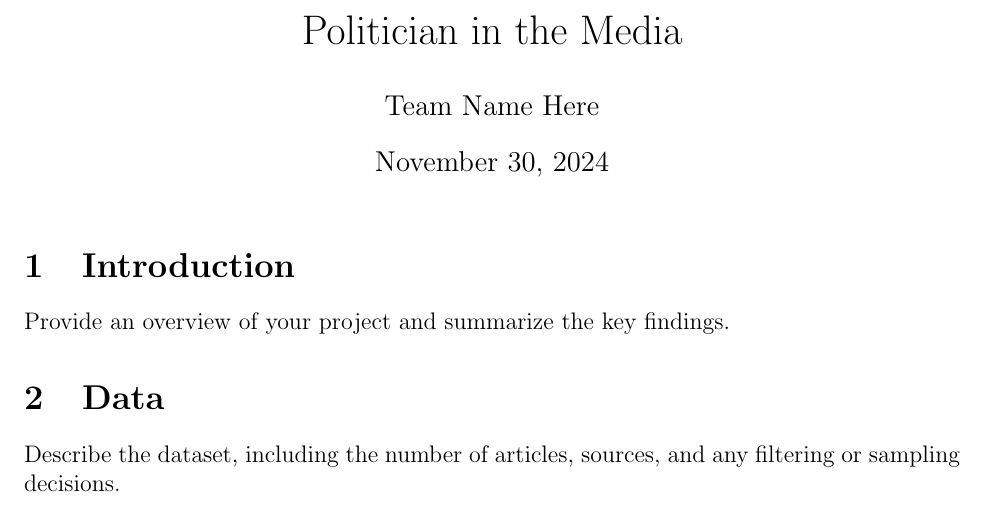
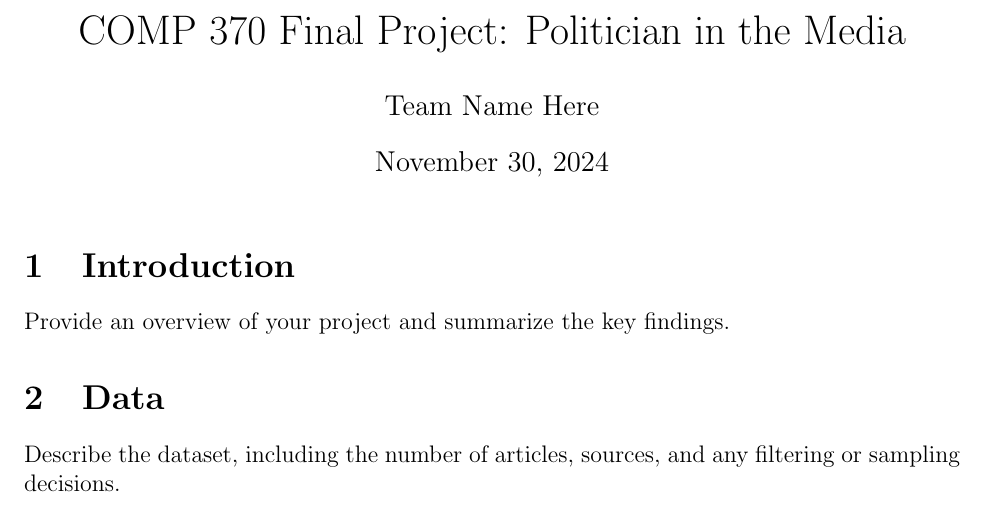
Before and after one commit to bensaine/comp370-fp, a LaTeX document (Latex/COMP370-FP-Report.tex): part of page 1 of 2, cut so that both start at the same text. Compiled offline with pdfLaTeX.

Commit message:
change doc title

```diff
--- a/Latex/COMP370-FP-Report.tex
+++ b/Latex/COMP370-FP-Report.tex
@@ -5,7 +5,7 @@
 \usepackage{float}
 \usepackage{hyperref}
 
-\title{Politician in the Media}
+\title{COMP 370 Final Project: Politician in the Media}
 \author{Team Name Here}
 \date{\today}
 
```
Also changed, not shown: Latex/COMP370-FP-Report.pdf, 2 other files.
